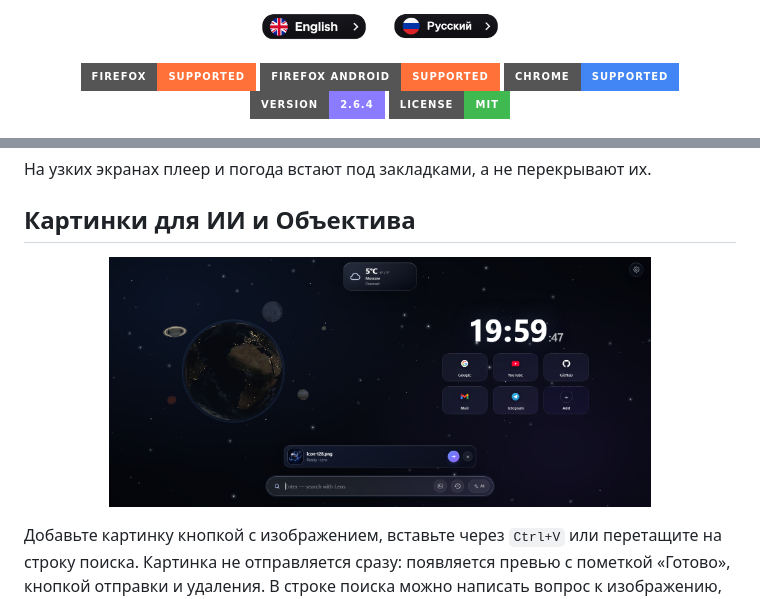
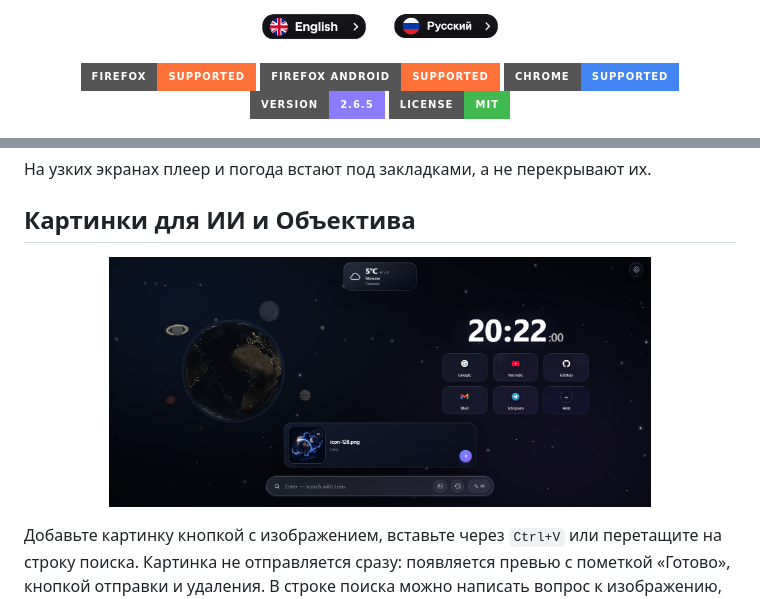
Before and after one commit to fizyCH/CosmoTab, a Markdown page: README_RU.md, 2 parts joined by grey strips. Drawn GitHub-style; pictures changed too: assets/attachment.png; badges without logos.

```diff
--- a/README_RU.md
+++ b/README_RU.md
@@ -19,7 +19,7 @@
   <img src="https://img.shields.io/badge/Firefox-supported-FF7139?style=for-the-badge&logo=firefoxbrowser&logoColor=white" alt="Firefox">
   <img src="https://img.shields.io/badge/Firefox%20Android-supported-FF7139?style=for-the-badge&logo=firefoxbrowser&logoColor=white" alt="Firefox для Android">
   <img src="https://img.shields.io/badge/Chrome-supported-4285F4?style=for-the-badge&logo=googlechrome&logoColor=white" alt="Chrome">
-  <img src="https://img.shields.io/badge/version-2.6.4-8A7BFF?style=for-the-badge" alt="Версия 2.6.4">
+  <img src="https://img.shields.io/badge/version-2.6.5-8A7BFF?style=for-the-badge" alt="Версия 2.6.5">
   <img src="https://img.shields.io/badge/license-MIT-3FB950?style=for-the-badge" alt="Лицензия MIT">
 </p>
 
```
Also changed, not shown: README.md (+1 -1 lines), 6 other files.
